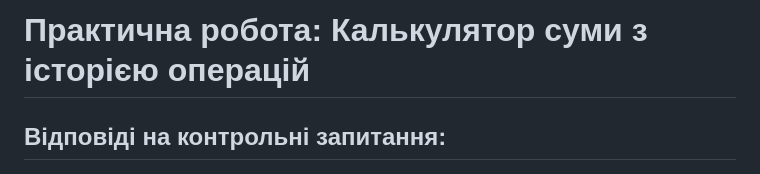
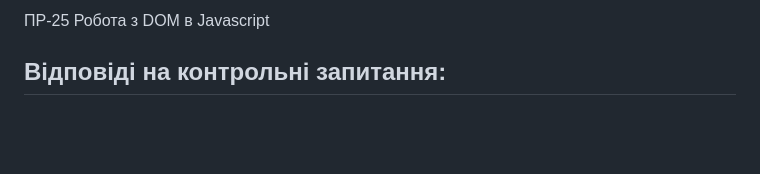
Before and after one commit to mbeloshchukit2007-ops/--25, a Markdown page: README.md, the part around the change. Rendered like a GitHub page; blank space fills up the shorter version.

```diff
--- a/README.md
+++ b/README.md
@@ -1,5 +1,4 @@
-# Практична робота: Калькулятор суми з історією операцій
-
+ПР-25 Робота з DOM в Javascript
 ## Відповіді на контрольні запитання:
 
 1. **Який метод використовується для отримання елемента сторінки за значенням його id, і що саме він повертає? Чому для такого вибору достатньо саме цього методу, а не потрібен пошук за CSS-селектором?**
```
